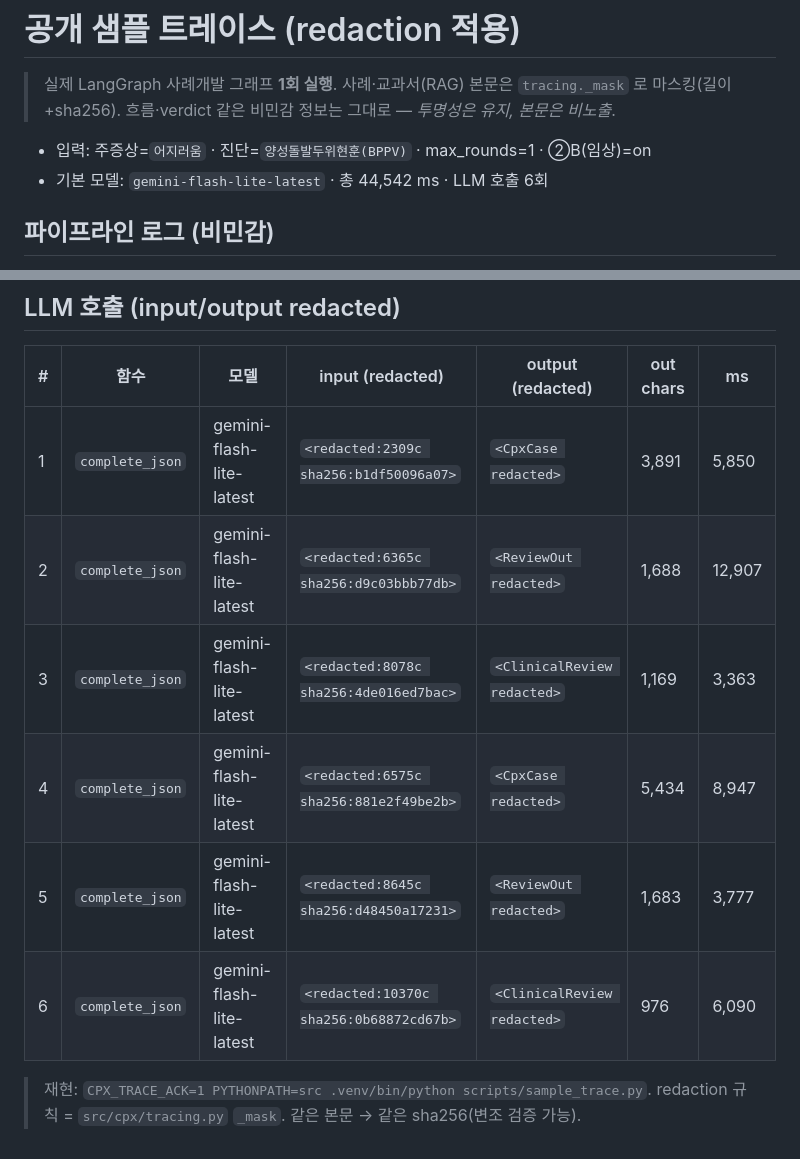
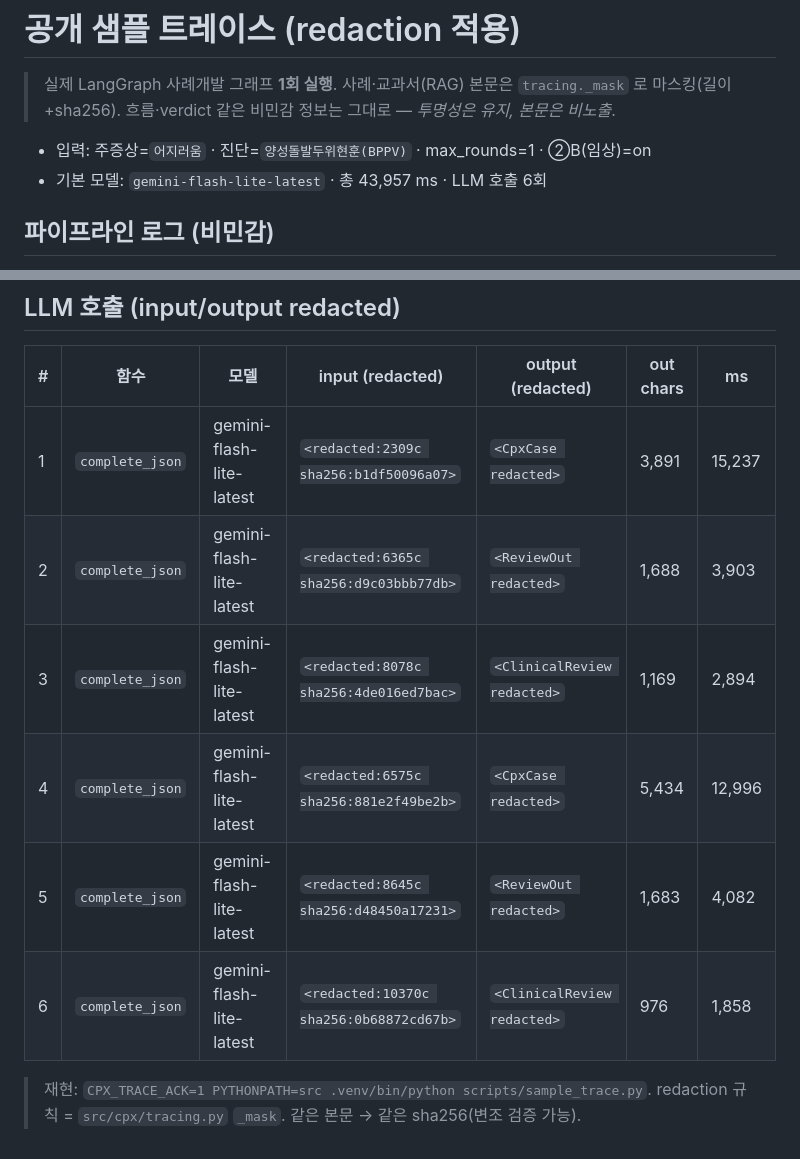
Before and after one commit to click6067-ship-it/CPX, a Markdown page: docs/sample-trace-redacted.md, 2 parts joined by grey strips. Drawn GitHub-style.

```diff
--- a/docs/sample-trace-redacted.md
+++ b/docs/sample-trace-redacted.md
@@ -3,7 +3,7 @@
 > 실제 LangGraph 사례개발 그래프 **1회 실행**. 사례·교과서(RAG) 본문은 `tracing._mask` 로 마스킹(길이+sha256). 흐름·verdict 같은 비민감 정보는 그대로 — *투명성은 유지, 본문은 비노출*.
 
 - 입력: 주증상=`어지러움` · 진단=`양성돌발두위현훈(BPPV)` · max_rounds=1 · ②B(임상)=on
-- 기본 모델: `gemini-flash-lite-latest` · 총 44,542 ms · LLM 호출 6회
+- 기본 모델: `gemini-flash-lite-latest` · 총 43,957 ms · LLM 호출 6회
 
 ## 파이프라인 로그 (비민감)
 
@@ -17,11 +17,11 @@
 
 | # | 함수 | 모델 | input (redacted) | output (redacted) | out chars | ms |
 |---|---|---|---|---|---|---|
-| 1 | `complete_json` | gemini-flash-lite-latest | `<redacted:2309c sha256:b1df50096a07>` | `<CpxCase redacted>` | 3,891 | 5,850 |
-| 2 | `complete_json` | gemini-flash-lite-latest | `<redacted:6365c sha256:d9c03bbb77db>` | `<ReviewOut redacted>` | 1,688 | 12,907 |
-| 3 | `complete_json` | gemini-flash-lite-latest | `<redacted:8078c sha256:4de016ed7bac>` | `<ClinicalReview redacted>` | 1,169 | 3,363 |
-| 4 | `complete_json` | gemini-flash-lite-latest | `<redacted:6575c sha256:881e2f49be2b>` | `<CpxCase redacted>` | 5,434 | 8,947 |
-| 5 | `complete_json` | gemini-flash-lite-latest | `<redacted:8645c sha256:d48450a17231>` | `<ReviewOut redacted>` | 1,683 | 3,777 |
-| 6 | `complete_json` | gemini-flash-lite-latest | `<redacted:10370c sha256:0b68872cd67b>` | `<ClinicalReview redacted>` | 976 | 6,090 |
+| 1 | `complete_json` | gemini-flash-lite-latest | `<redacted:2309c sha256:b1df50096a07>` | `<CpxCase redacted>` | 3,891 | 15,237 |
+| 2 | `complete_json` | gemini-flash-lite-latest | `<redacted:6365c sha256:d9c03bbb77db>` | `<ReviewOut redacted>` | 1,688 | 3,903 |
+| 3 | `complete_json` | gemini-flash-lite-latest | `<redacted:8078c sha256:4de016ed7bac>` | `<ClinicalReview redacted>` | 1,169 | 2,894 |
+| 4 | `complete_json` | gemini-flash-lite-latest | `<redacted:6575c sha256:881e2f49be2b>` | `<CpxCase redacted>` | 5,434 | 12,996 |
+| 5 | `complete_json` | gemini-flash-lite-latest | `<redacted:8645c sha256:d48450a17231>` | `<ReviewOut redacted>` | 1,683 | 4,082 |
+| 6 | `complete_json` | gemini-flash-lite-latest | `<redacted:10370c sha256:0b68872cd67b>` | `<ClinicalReview redacted>` | 976 | 1,858 |
 
 > 재현: `CPX_TRACE_ACK=1 PYTHONPATH=src .venv/bin/python scripts/sample_trace.py`. redaction 규칙 = `src/cpx/tracing.py` `_mask`. 같은 본문 → 같은 sha256(변조 검증 가능).
```
Also changed, not shown: README.md (+7 -2 lines), docs/langfuse-selfhost.md (added, +48 -0 lines), docs/worklog.md (+1 -0 lines), docs/langfuse-trace-detail.png (added), docs/langfuse-traces-list.png (added), 3 other files.
